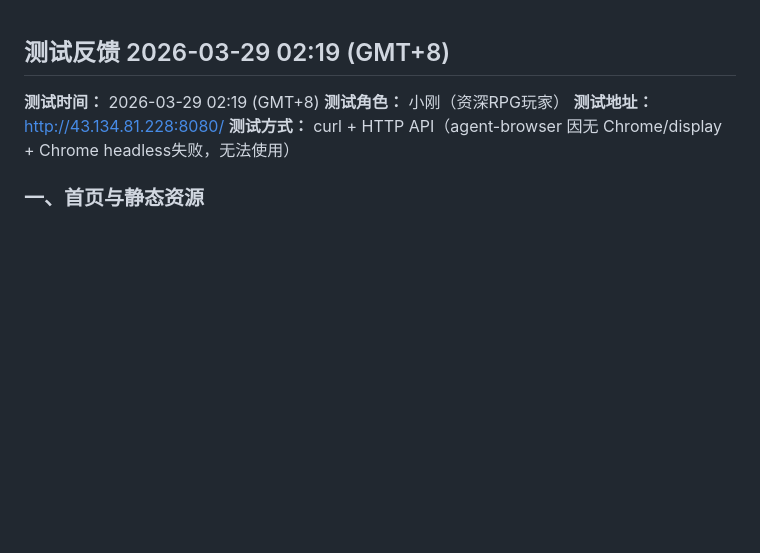
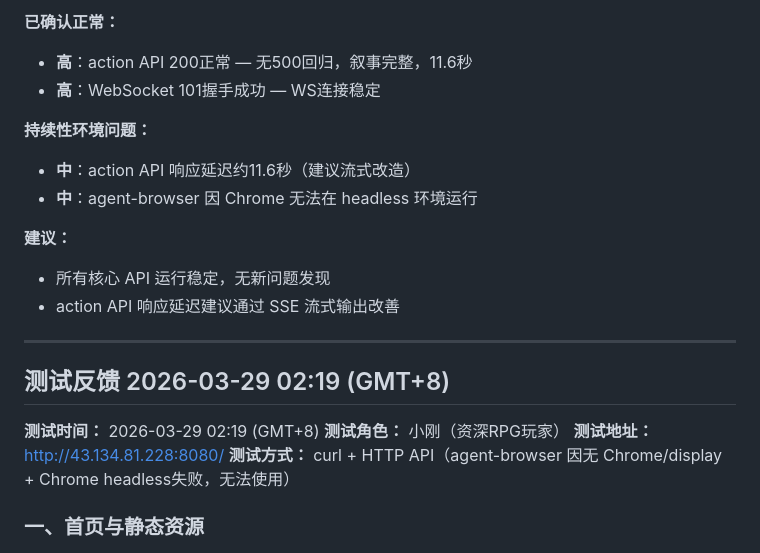
Before and after one commit to gtx1049/RPGAgent, a Markdown page: debug.md, the part around one of its changes. Rendered like a GitHub page; blank space fills up the shorter version.

Commit message:
test: 02:38 API测试 - action/WS均正常，sessions=28

```diff
--- a/debug.md
+++ b/debug.md
@@ -1,3 +49,17 @@
+**已确认正常：**
+- **高**：action API 200正常 — 无500回归，叙事完整，11.6秒
+- **高**：WebSocket 101握手成功 — WS连接稳定
+
+**持续性环境问题：**
+- **中**：action API 响应延迟约11.6秒（建议流式改造）
+- **中**：agent-browser 因 Chrome 无法在 headless 环境运行
+
+**建议：**
+- 所有核心 API 运行稳定，无新问题发现
+- action API 响应延迟建议通过 SSE 流式输出改善
+
+---
+
 ## 测试反馈 2026-03-29 02:19 (GMT+8)
 
 **测试时间：** 2026-03-29 02:19 (GMT+8)
```
Also changed, not shown: other parts of debug.md (+48 -0 lines).
